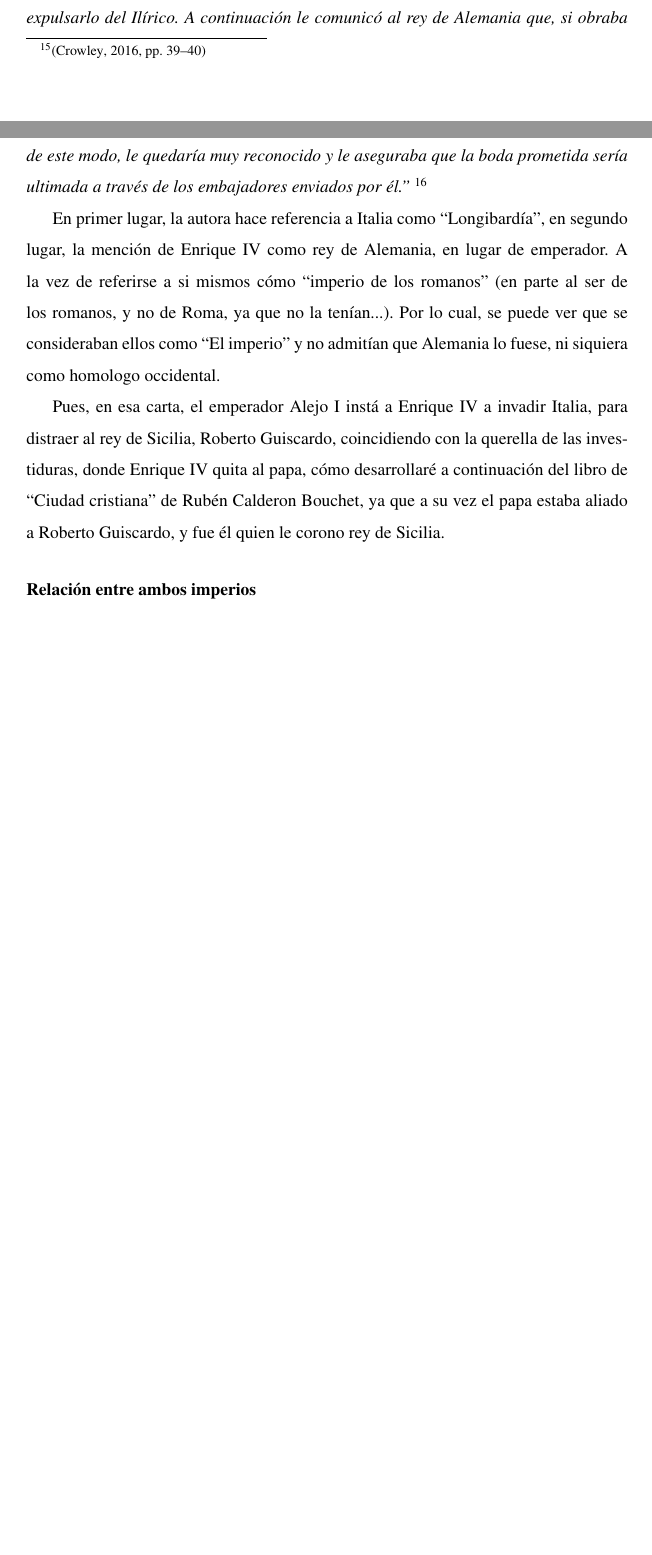
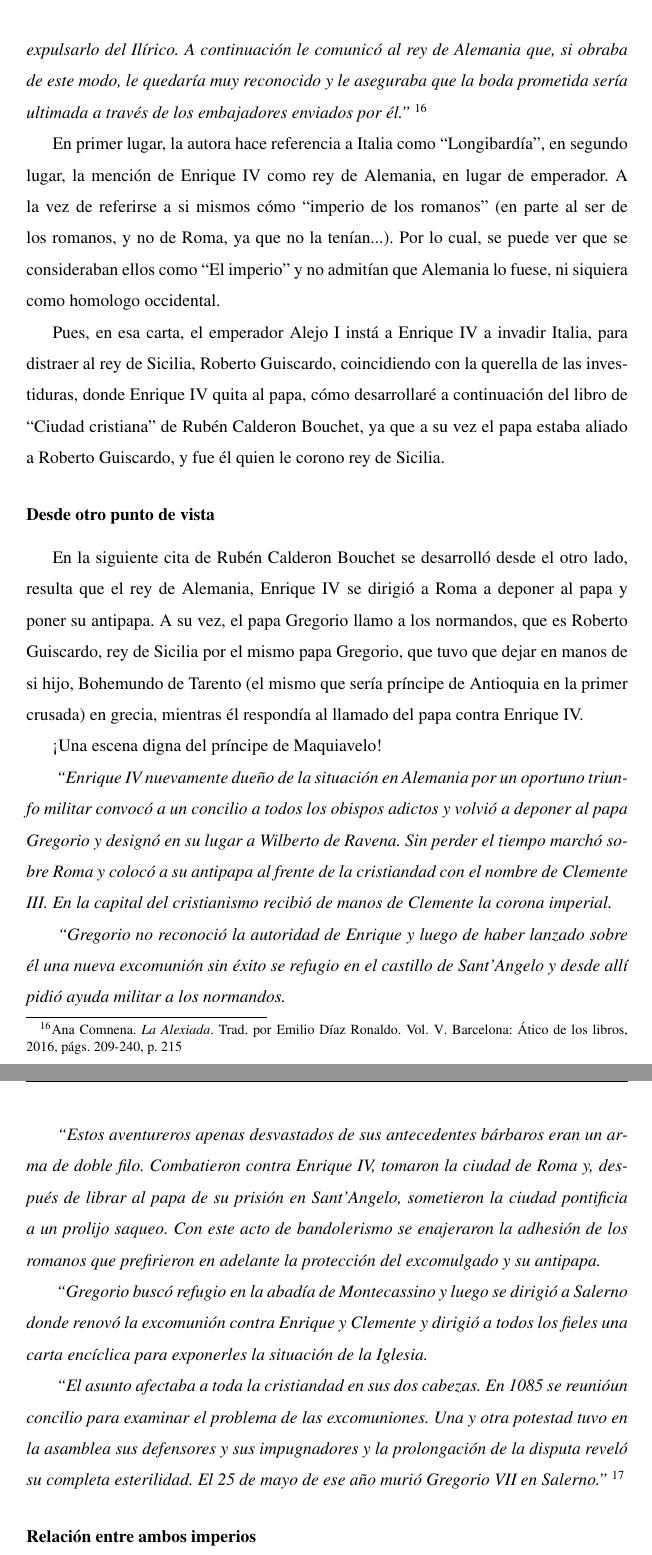
Before and after one commit to Feavr555/Constantinopla_sigloXI, a LaTeX document (main.tex, which reads contexto/biblio.bib, politica/sacro_imperio.tex): two parts of pages 14 and 15 of 20 before the commit and two parts of pages 15 and 16 of 21 after it, joined at a grey line, cut so that both start at the same text, the shorter picture padded with empty space. Compiled offline with pdfLaTeX.

Commit message:
Revisión 1.3

```diff
--- /dev/null
+++ b/contexto/biblio.bib
@@ -0,0 +1 @@
+@book{ciudad,
@@ -0,0 +10,7 @@
+	author={Ana Comnena},
+	translator={Emilio Díaz Ronaldo},
+	year={2016},
+	volume={V},
+	pages={209-240},
+	publisher={Ático de los libros},
+	address={Barcelona}
@@ -0,0 +22,5 @@
+	year={2016},
+	volume={VI},
+	pages={249-253},
+	publisher={Ático de los libros},
+	address={Barcelona}
@@ -0,0 +32,5 @@
+	year={2016},
+	volume={X},
+	pages={373-391},
+	publisher={Ático de los libros},
+	address={Barcelona}
@@ -0,0 +42,5 @@
+	year={2016},
+	volume={XV},
+	pages={604-610},
+	publisher={Ático de los libros},
+	address={Barcelona}
@@ -0,0 +51,5 @@
+	year={2016},
+	volume={},
+	pages={19-50},
+	publisher={Ático de los libros},
+	address={Barcelona}
@@ -0,0 +71,3 @@
+	year={2016},
+	publisher={Ático de los libros},
+	address={Barcelona},
--- a/main.tex
+++ b/main.tex
@@ -23,7 +41,8 @@
 %\lfoot[\thepage]{}
 %\rfoot[]{\thepage}
 
-\bibliographystyle{apacite}
+%\bibliographystyle{apacite}
+\addbibresource{contexto/biblio.bib}
 
 \setcounter{secnumdepth}{0}
 %\setcounter{tocdepth}{1}
--- a/politica/sacro_imperio.tex
+++ b/politica/sacro_imperio.tex
@@ -34,6 +34,64 @@ quita al papa, cómo desarrollaré a continuación del libro de
 ``Ciudad cristiana'' de Rubén Calderon Bouchet, ya que a su vez
 el papa estaba aliado a Roberto Guiscardo, y fue él quien le corono
 rey de Sicilia.
+
+\subsubsection{Desde otro punto de vista}
+
+En la siguiente cita de Rubén Calderon Bouchet se desarrolló
+desde el otro lado, resulta que el rey de Alemania, Enrique IV
+se dirigió a Roma a deponer al papa y poner su antipapa.
+A su vez, el papa Gregorio llamo a los normandos, que es
+Roberto Guiscardo, rey de Sicilia por el mismo papa Gregorio,
+que tuvo que dejar en manos de si hijo, Bohemundo de Tarento
+(el mismo que sería príncipe de Antioquia en la primer crusada)
+en grecia, mientras él respondía al llamado del papa
+contra Enrique IV.
+
+¡Una escena digna del príncipe de Maquiavelo!
+
+\textit{
+	``Enrique IV nuevamente dueño de la situación en Alemania por
+	un oportuno triunfo militar convocó a un concilio a todos
+	los obispos adictos y volvió a deponer al papa Gregorio
+	y designó en su lugar a Wilberto de Ravena. Sin perder
+	el tiempo marchó sobre Roma y colocó a su antipapa al frente
+	de la cristiandad con el nombre de Clemente III.
+	En la capital del cristianismo recibió de manos de Clemente
+	la corona imperial.
+}
+
+\textit{
+	``Gregorio no reconoció la autoridad de Enrique y luego
+	de haber lanzado sobre él una nueva excomunión sin éxito
+	se refugio en el castillo de Sant'Angelo y desde allí
+	pidió ayuda militar a los normandos.
+}
+
+\textit{
+	``Estos aventureros apenas desvastados de sus antecedentes
+	bárbaros eran un arma de doble filo. Combatieron contra
+	Enrique IV, tomaron la ciudad de Roma y, después de librar
+	al papa de su prisión en Sant'Angelo, sometieron la ciudad
+	pontificia a un prolijo saqueo. Con este acto de bandolerismo
+	se enajeraron la adhesión de los romanos que prefirieron
+	en adelante la protección del excomulgado y su antipapa.
+}
+
+\textit{
+	``Gregorio buscó refugio en la abadía de Montecassino y luego
+	se dirigió a Salerno donde renovó la excomunión contra
+	Enrique y Clemente y dirigió a todos los fieles una carta
+	encíclica para exponerles la situación de la Iglesia.
+}
+
+\textit{
+	``El asunto afectaba a toda la cristiandad en sus dos cabezas.
+	En 1085 se reunióun concilio para examinar el problema
+	de las excomuniones. Una y otra potestad tuvo en la
+	asamblea sus defensores y sus impugnadores y la prolongación
+	de la disputa reveló su completa esterilidad. El 25 de mayo de
+	ese año murió Gregorio VII en Salerno.''
+}\footnote{\cite[p.~871--872]{ciudad}}
 
 \subsubsection{Relación entre ambos imperios}
 
```
Also changed, not shown: main.pdf, contexto/biblio.bib (57 more changed lines), main.tex (23 more changed lines), politica/sacro_imperio.tex (27 more changed lines).
